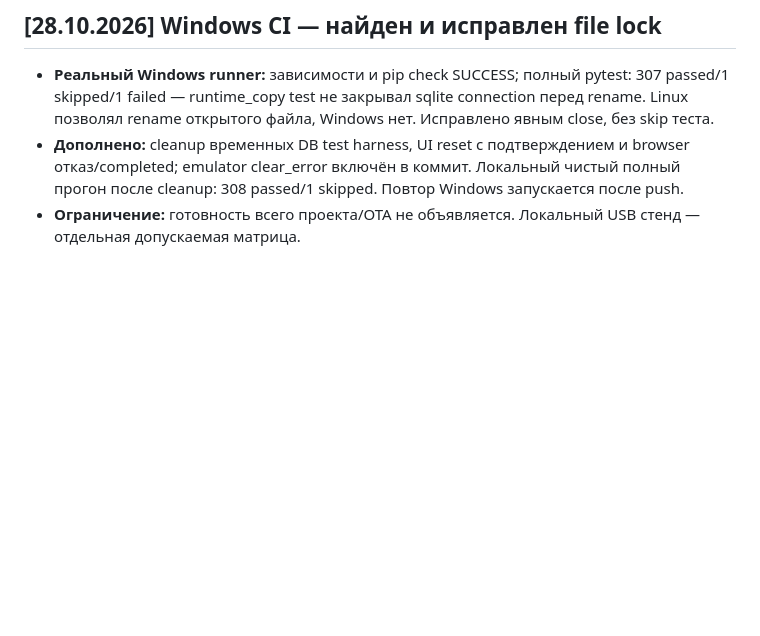
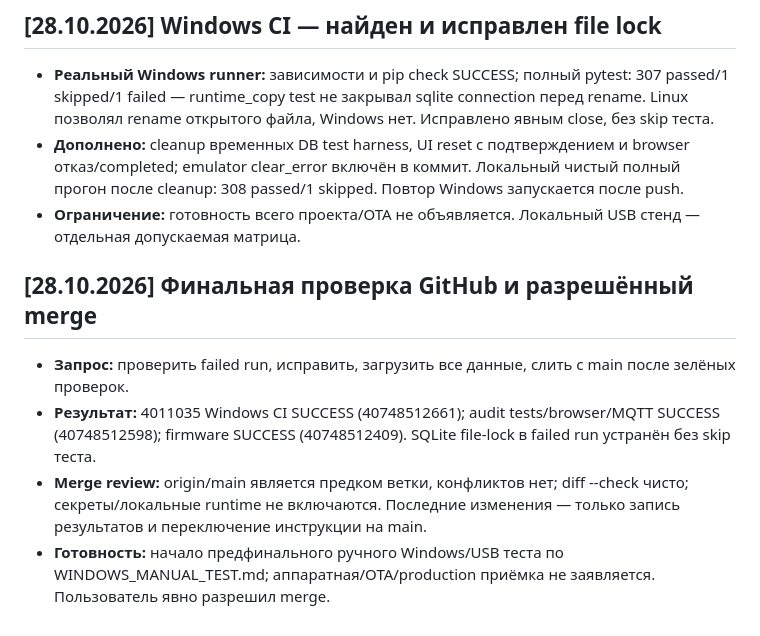
Before and after one commit to alexyalt/poliv, a Markdown page: WorkBook/WORKBOOK.md, the part around the change. Drawn GitHub-style; blank space fills up the shorter version.

Commit message:
docs: confirm successful Windows CI and prepare main testing instructions

```diff
--- a/WorkBook/WORKBOOK.md
+++ b/WorkBook/WORKBOOK.md
@@ -743,3 +743,9 @@ config/config.local.toml; проверено git check-ignore. В коммите
 - **Реальный Windows runner:** зависимости и pip check SUCCESS; полный pytest: 307 passed/1 skipped/1 failed — runtime_copy test не закрывал sqlite connection перед rename. Linux позволял rename открытого файла, Windows нет. Исправлено явным close, без skip теста.
 - **Дополнено:** cleanup временных DB test harness, UI reset с подтверждением и browser отказ/completed; emulator clear_error включён в коммит. Локальный чистый полный прогон после cleanup: 308 passed/1 skipped. Повтор Windows запускается после push.
 - **Ограничение:** готовность всего проекта/OTA не объявляется. Локальный USB стенд — отдельная допускаемая матрица.
+
+## [28.10.2026] Финальная проверка GitHub и разрешённый merge
+- **Запрос:** проверить failed run, исправить, загрузить все данные, слить с main после зелёных проверок.
+- **Результат:** 4011035 Windows CI SUCCESS (40748512661); audit tests/browser/MQTT SUCCESS (40748512598); firmware SUCCESS (40748512409). SQLite file-lock в failed run устранён без skip теста.
+- **Merge review:** origin/main является предком ветки, конфликтов нет; diff --check чисто; секреты/локальные runtime не включаются. Последние изменения — только запись результатов и переключение инструкции на main.
+- **Готовность:** начало предфинального ручного Windows/USB теста по WINDOWS_MANUAL_TEST.md; аппаратная/OTA/production приёмка не заявляется. Пользователь явно разрешил merge.
```
Also changed, not shown: docs/PREFLIGHT_AUDIT.md (+8 -0 lines), docs/WINDOWS_MANUAL_TEST.md (+2 -2 lines).
